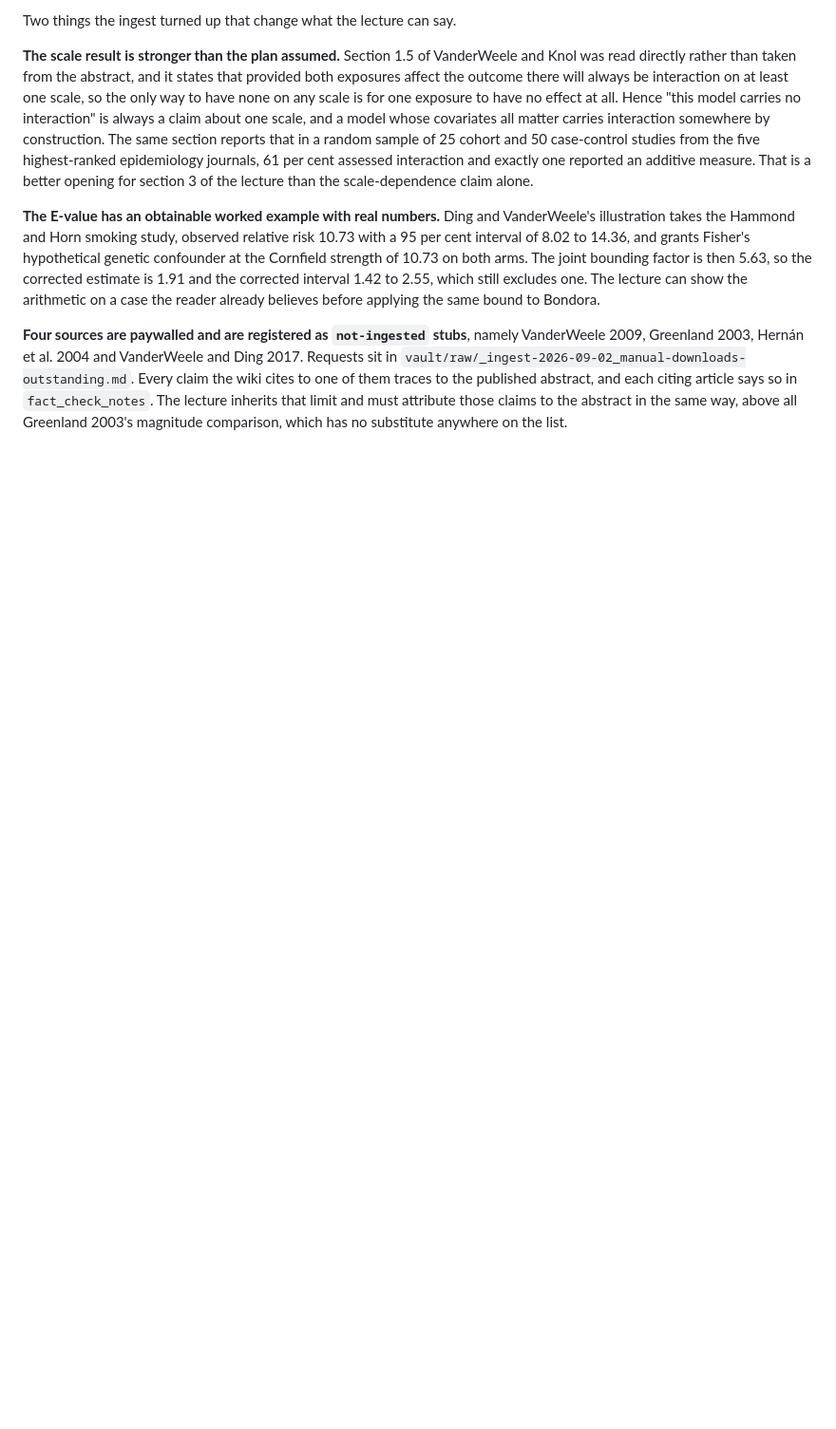
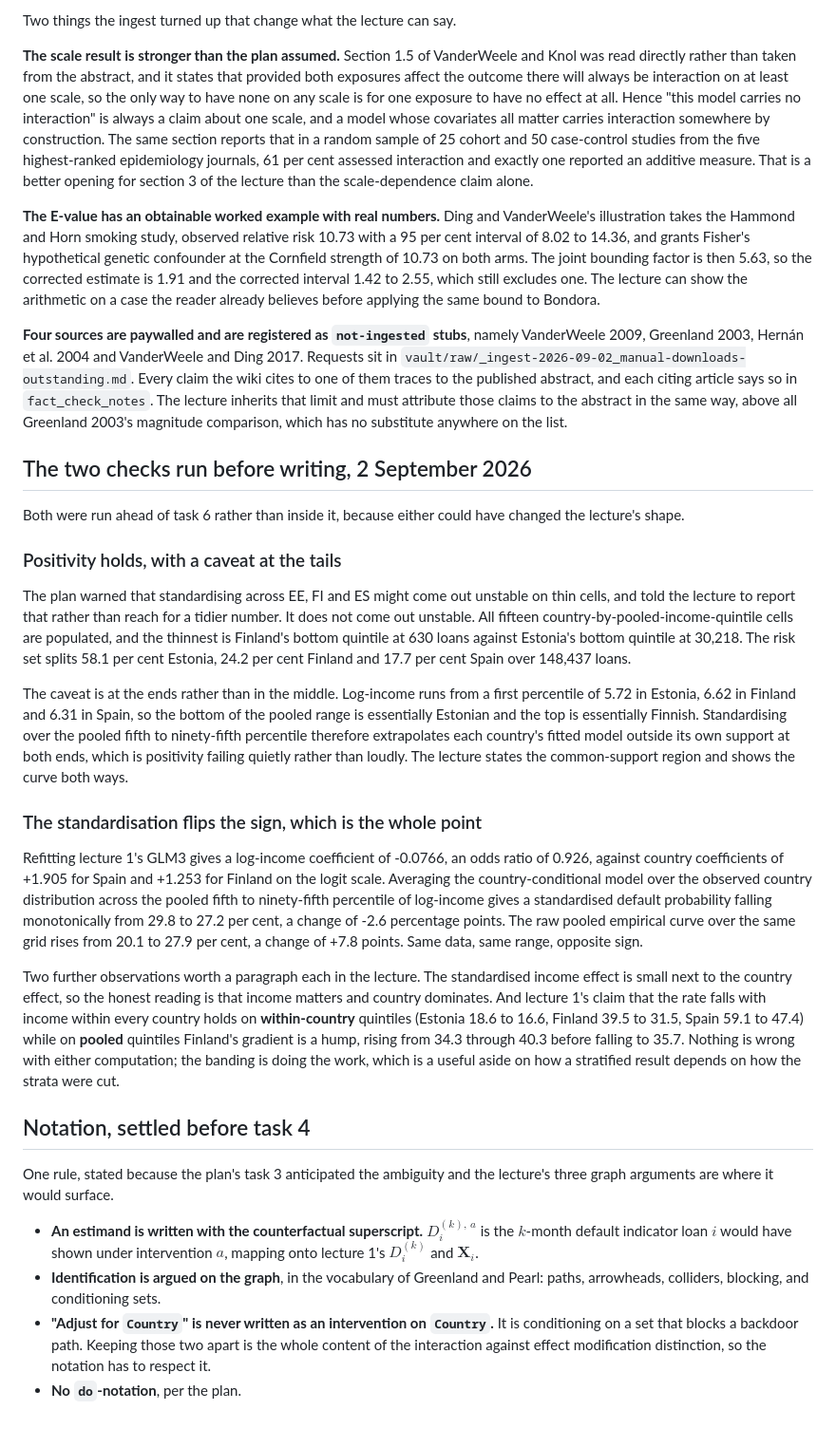
Before and after one commit to supermarmar/actuarial_deep_learning, a Markdown page: notes/causation-research.md, the part around the change. Shown at 95% size. GitHub-like rendering; blank space fills up the shorter version.

Commit message:
docs(notes): record the positivity check, the standardisation result and the notation rule
Positivity holds: all fifteen country-by-quintile cells are populated, thinnest
at 630 loans, so the standardisation the plan feared might be unstable is
supportable. It extrapolates at both tails, which the lecture states.

The standardised curve falls 2.6 points where the raw pooled curve rises 7.8,
so the demonstration lands. Also fixes one notation rule before writing: the
estimand takes the counterfactual superscript, identification is argued on the
graph, and adjustment is never written as an intervention.

Co-Authored-By: Claude Opus 5 (1M context) <noreply@anthropic.com>

```diff
--- a/notes/causation-research.md
+++ b/notes/causation-research.md
@@ -300,3 +300,56 @@ one of them traces to the published abstract, and each citing article says so in
 `fact_check_notes`. The lecture inherits that limit and must attribute those claims to the
 abstract in the same way, above all Greenland 2003's magnitude comparison, which has no
 substitute anywhere on the list.
+
+## The two checks run before writing, 2 September 2026
+
+Both were run ahead of task 6 rather than inside it, because either could have changed the
+lecture's shape.
+
+### Positivity holds, with a caveat at the tails
+
+The plan warned that standardising across EE, FI and ES might come out unstable on thin cells,
+and told the lecture to report that rather than reach for a tidier number. It does not come out
+unstable. All fifteen country-by-pooled-income-quintile cells are populated, and the thinnest is
+Finland's bottom quintile at 630 loans against Estonia's bottom quintile at 30,218. The risk set
+splits 58.1 per cent Estonia, 24.2 per cent Finland and 17.7 per cent Spain over 148,437 loans.
+
+The caveat is at the ends rather than in the middle. Log-income runs from a first percentile of
+5.72 in Estonia, 6.62 in Finland and 6.31 in Spain, so the bottom of the pooled range is
+essentially Estonian and the top is essentially Finnish. Standardising over the pooled fifth to
+ninety-fifth percentile therefore extrapolates each country's fitted model outside its own
+support at both ends, which is positivity failing quietly rather than loudly. The lecture states
+the common-support region and shows the curve both ways.
+
+### The standardisation flips the sign, which is the whole point
+
+Refitting lecture 1's GLM3 gives a log-income coefficient of -0.0766, an odds ratio of 0.926,
+against country coefficients of +1.905 for Spain and +1.253 for Finland on the logit scale.
+Averaging the country-conditional model over the observed country distribution across the
+pooled fifth to ninety-fifth percentile of log-income gives a standardised default probability
+falling monotonically from 29.8 to 27.2 per cent, a change of -2.6 percentage points. The raw
+pooled empirical curve over the same grid rises from 20.1 to 27.9 per cent, a change of
++7.8 points. Same data, same range, opposite sign.
+
+Two further observations worth a paragraph each in the lecture. The standardised income effect
+is small next to the country effect, so the honest reading is that income matters and country
+dominates. And lecture 1's claim that the rate falls with income within every country holds on
+**within-country** quintiles (Estonia 18.6 to 16.6, Finland 39.5 to 31.5, Spain 59.1 to 47.4)
+while on **pooled** quintiles Finland's gradient is a hump, rising from 34.3 through 40.3 before
+falling to 35.7. Nothing is wrong with either computation; the banding is doing the work, which
+is a useful aside on how a stratified result depends on how the strata were cut.
+
+## Notation, settled before task 4
+
+One rule, stated because the plan's task 3 anticipated the ambiguity and the lecture's three
+graph arguments are where it would surface.
+
+- **An estimand is written with the counterfactual superscript.** $D^{(k),\,a}_i$ is the
+  $k$-month default indicator loan $i$ would have shown under intervention $a$, mapping onto
+  lecture 1's $D^{(k)}_i$ and $\boldsymbol{X}_i$.
+- **Identification is argued on the graph**, in the vocabulary of Greenland and Pearl: paths,
+  arrowheads, colliders, blocking, and conditioning sets.
+- **"Adjust for `Country`" is never written as an intervention on `Country`.** It is conditioning
+  on a set that blocks a backdoor path. Keeping those two apart is the whole content of the
+  interaction against effect modification distinction, so the notation has to respect it.
+- **No `do`-notation**, per the plan.
```
